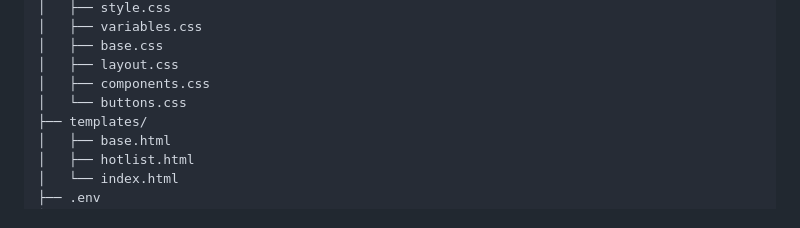
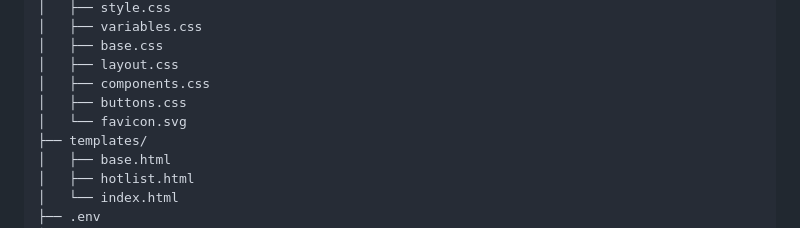
Before and after one commit to meteopavel/Home_Router_Panel, a Markdown page: README.md, the part around the change. GitHub-like rendering.

Commit message:
Update README: add favicon.svg to project structure

```diff
--- a/README.md
+++ b/README.md
@@ -77,7 +77,8 @@ Home_Router_Panel/
 │   ├── base.css
 │   ├── layout.css
 │   ├── components.css
-│   └── buttons.css
+│   ├── buttons.css
+│   └── favicon.svg
 ├── templates/
 │   ├── base.html
 │   ├── hotlist.html
```
